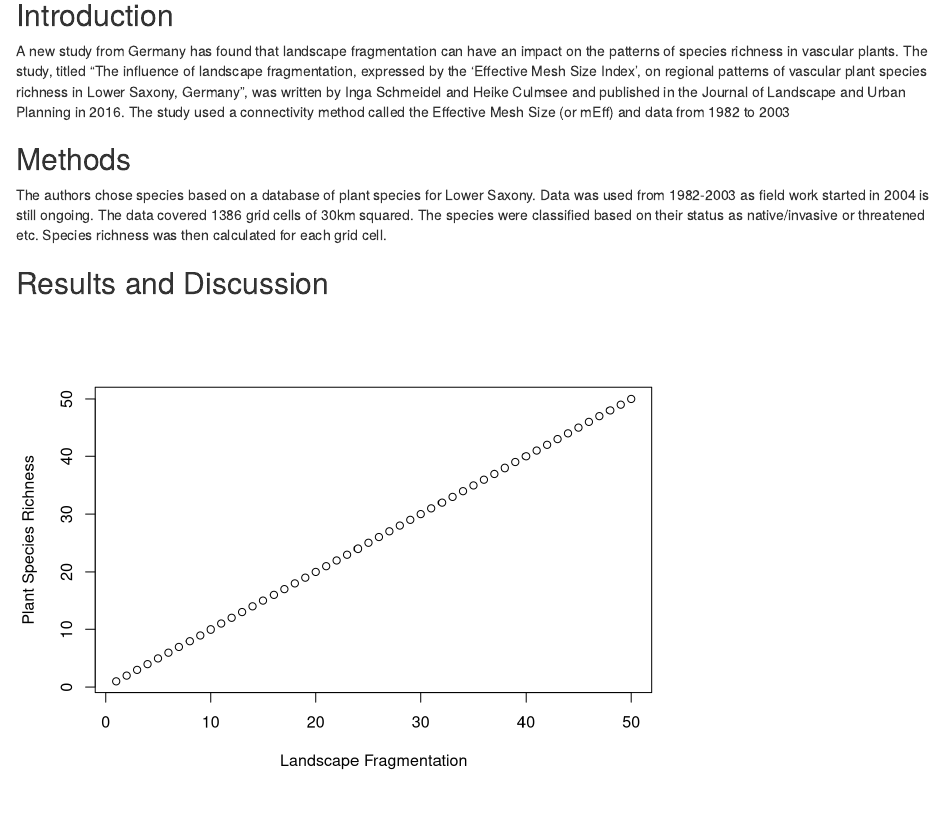
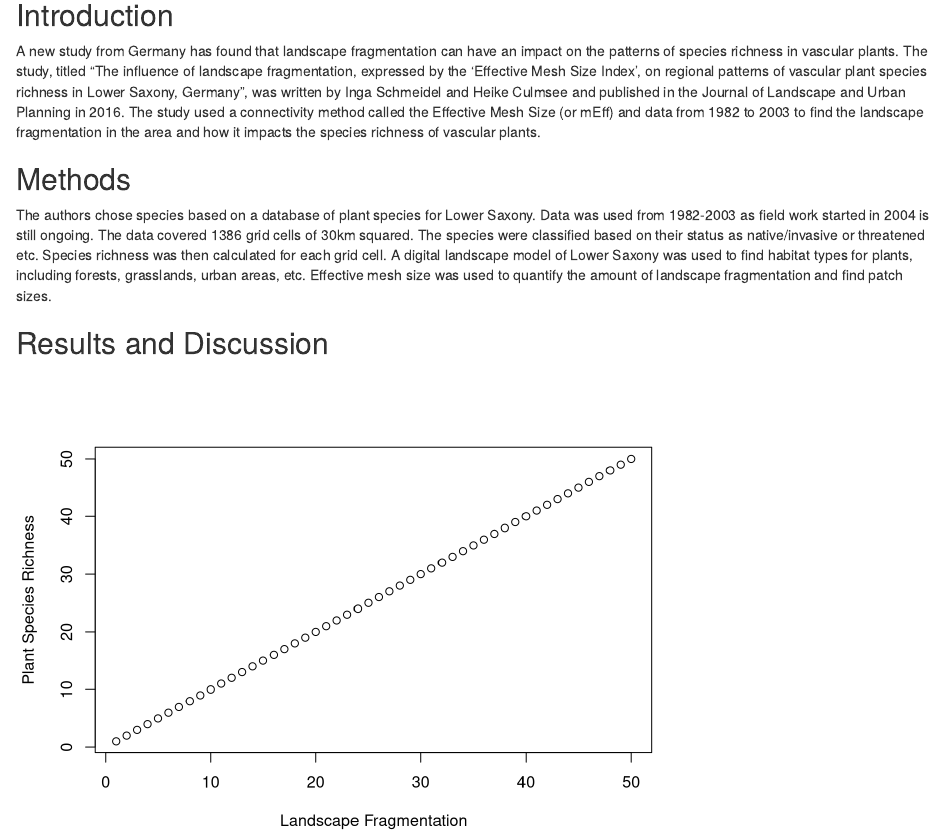
Before and after one commit to mesilver/ENVS-4826-Assignment-2, an R Markdown document (Assignment 2.Rmd): the page in a window 1100 px wide, from 310 px down. Rendered offline with R 4.5, knitr and Pandoc, with nearby package versions.

Commit message:
Update Assignment 2.Rmd

```diff
--- a/Assignment 2.Rmd
+++ b/Assignment 2.Rmd
@@ -20,11 +20,11 @@ richness in Lower Saxony, Germany. *Landscape and Urban Planning, 153*:209-220.
 
 A new study from Germany has found that landscape fragmentation can have an impact on the patterns of species richness in vascular plants. The study, titled "The influence of landscape fragmentation, expressed by the ‘Effective
 Mesh Size Index’, on regional patterns of vascular plant species
-richness in Lower Saxony, Germany", was written by Inga Schmeidel and Heike Culmsee and published in the Journal of Landscape and Urban Planning in 2016. The study used a connectivity method called the Effective Mesh Size (or mEff) and data from 1982 to 2003
+richness in Lower Saxony, Germany", was written by Inga Schmeidel and Heike Culmsee and published in the Journal of Landscape and Urban Planning in 2016. The study used a connectivity method called the Effective Mesh Size (or mEff) and data from 1982 to 2003 to find the landscape fragmentation in the area and how it impacts the species richness of vascular plants.
 
 ## Methods
 
-The authors chose species based on a database of plant species for Lower Saxony. Data was used from 1982-2003 as field work started in 2004 is still ongoing. The data covered 1386 grid cells of 30km squared. The species were classified based on their status as native/invasive or threatened etc. Species richness was then calculated for each grid cell.
+The authors chose species based on a database of plant species for Lower Saxony. Data was used from 1982-2003 as field work started in 2004 is still ongoing. The data covered 1386 grid cells of 30km squared. The species were classified based on their status as native/invasive or threatened etc. Species richness was then calculated for each grid cell. A digital landscape model of Lower Saxony was used to find habitat types for plants, including forests, grasslands, urban areas, etc. Effective mesh size was used to quantify the amount of landscape fragmentation and find patch sizes.
 
 ## Results and Discussion
 
```
